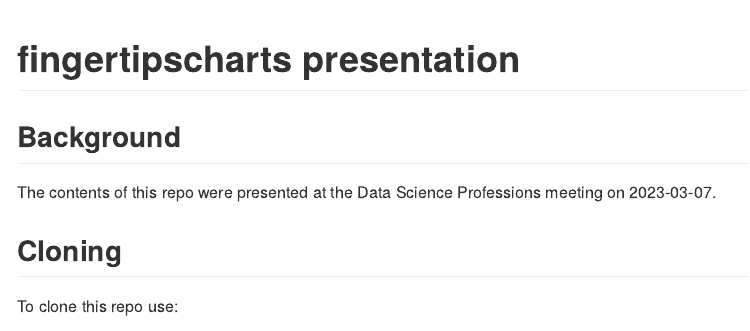
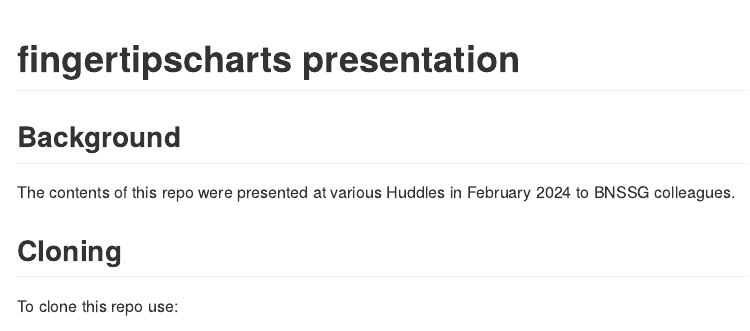
Before and after one commit to nhs-bnssg-analytics/fingertips, an R Markdown document (README.Rmd): the page in a window 1100 px wide, from its top. The pictures show the output file README.md that the author committed with the source, drawn offline in the style of GitHub.

Commit message:
updates README

```diff
--- a/README.Rmd
+++ b/README.Rmd
@@ -9,7 +9,7 @@ knitr::opts_chunk$set(echo = TRUE)
 
 ## Background
 
-The contents of this repo were presented at the Data Science Professions meeting on 2023-03-07.
+The contents of this repo were presented at various Huddles in February 2024 to BNSSG colleagues.
 
 ## Cloning
 
```
Also changed, not shown: README.md, README.Rmd (2 more changed lines).
